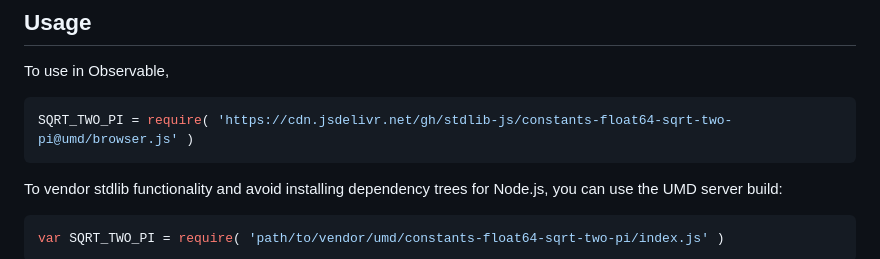
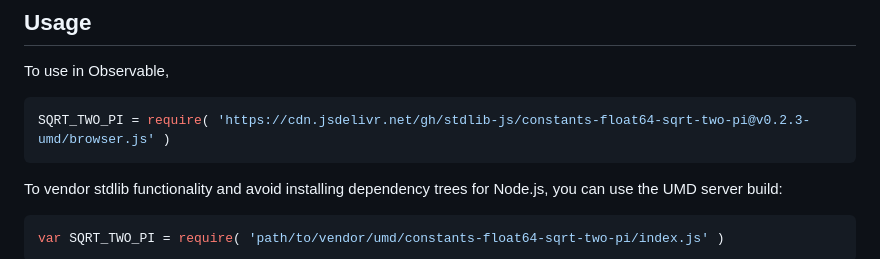
Before and after one commit to stdlib-js/constants-float64-sqrt-two-pi, a Markdown page: README.md, the part around one of its changes. Drawn GitHub-style.

Commit message:
Update README.md for UMD bundle v0.2.3

````diff
--- a/README.md
+++ b/README.md
@@ -44,7 +44,7 @@ limitations under the License.
 To use in Observable,
 
 ```javascript
-SQRT_TWO_PI = require( 'https://cdn.jsdelivr.net/gh/stdlib-js/constants-float64-sqrt-two-pi@umd/browser.js' )
+SQRT_TWO_PI = require( 'https://cdn.jsdelivr.net/gh/stdlib-js/constants-float64-sqrt-two-pi@v0.2.3-umd/browser.js' )
 ```
 
 To vendor stdlib functionality and avoid installing dependency trees for Node.js, you can use the UMD server build:
````
Also changed, not shown: other parts of README.md (+2 -2 lines).
